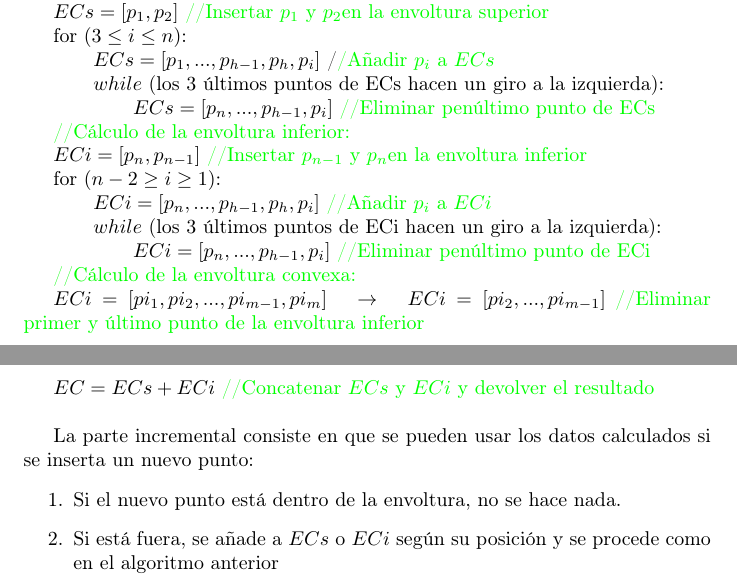
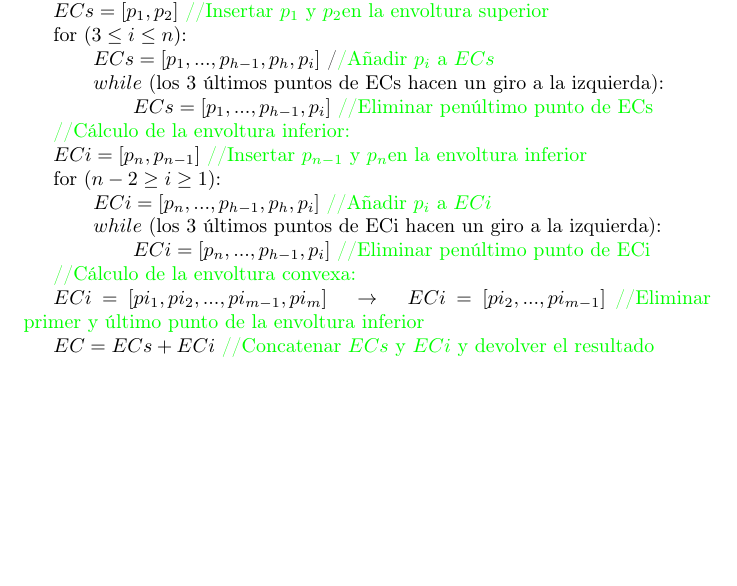
Before and after one commit to pblocz/gcomp, a LaTeX document (practicas/p7/P7 - Ejercicio (LyX).tex): two parts of pages 1 and 2 of 2 before the commit and part of the page after it, the two joined at a grey line, cut so that both start at the same text, the shorter picture padded with empty space. Compiled offline with pdfLaTeX.

Commit message:
Ejercico

```diff
--- a/practicas/p7/P7 - Ejercicio (LyX).tex
+++ b/practicas/p7/P7 - Ejercicio (LyX).tex
@@ -62,7 +62,7 @@ $p_{i}$ a $ECs$ }
 \qquad{}$while$ (los 3 últimos puntos de ECs hacen un giro a la
 izquierda):
 
-\qquad{}\qquad{}$ECs=[p_{n},...,p_{h-1},p_{i}]$\textcolor{green}{{}
+\qquad{}\qquad{}$ECs=[p_{1},...,p_{h-1},p_{i}]$\textcolor{green}{{}
 //Eliminar penúltimo punto de ECs}
 
 \textcolor{green}{//Cálculo de la envoltura inferior:}
@@ -89,14 +89,4 @@ inferior}
 
 $EC=ECs+ECi$ \textcolor{green}{//Concatenar $ECs$ y $ECi$ y devolver
 el resultado}
-
-\textcolor{white}{a}
-
-La parte incremental consiste en que se pueden usar los datos calculados
-si se inserta un nuevo punto:
-\begin{enumerate}
-\item Si el nuevo punto está dentro de la envoltura, no se hace nada.
-\item Si está fuera, se añad\textcolor{black}{e a $ECs$ o $ECi$ según
-su posición y se procede como en el algoritmo anterior}\end{enumerate}
-
 \end{document}
```
Also changed, not shown: 1 other file.
